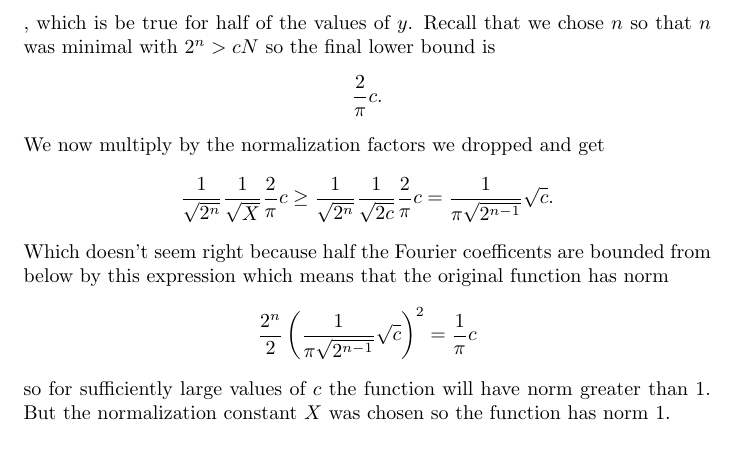
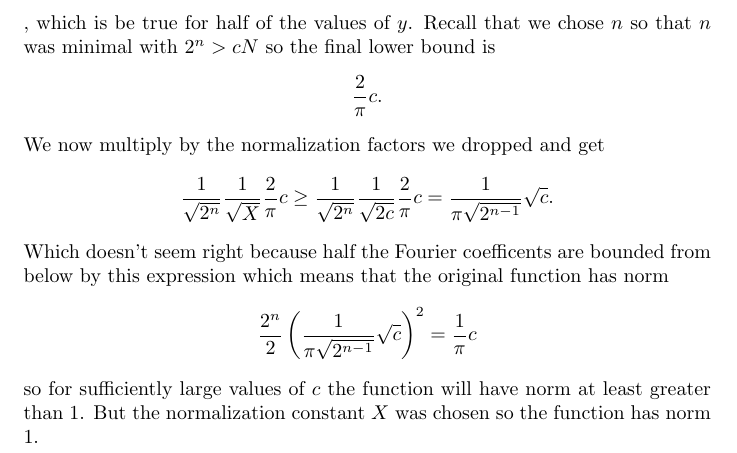
Before and after one commit to joelypoley/csidh, a LaTeX document (notes/csidh.tex): part of page 4 of 4, cut so that both start at the same text. Compiled offline with pdfLaTeX.

Commit message:
Fix inaccuracy

```diff
--- a/notes/csidh.tex
+++ b/notes/csidh.tex
@@ -259,7 +259,7 @@ Which doesn't seem right because half the Fourier coefficents are bounded from b
 	\frac{2^n}{2}\left(\frac{1}{\pi\sqrt{2^{n-1}}}\sqrt{c} \right)^2
 	=\frac{1}{\pi}c
 \]
-so for sufficiently large values of \( c \) the function will have norm greater than \( 1 \).
+so for sufficiently large values of \( c \) the function will have norm at least greater than \( 1 \).
 But the normalization constant \( X \) was chosen so the function has norm 1.
 
 
```
